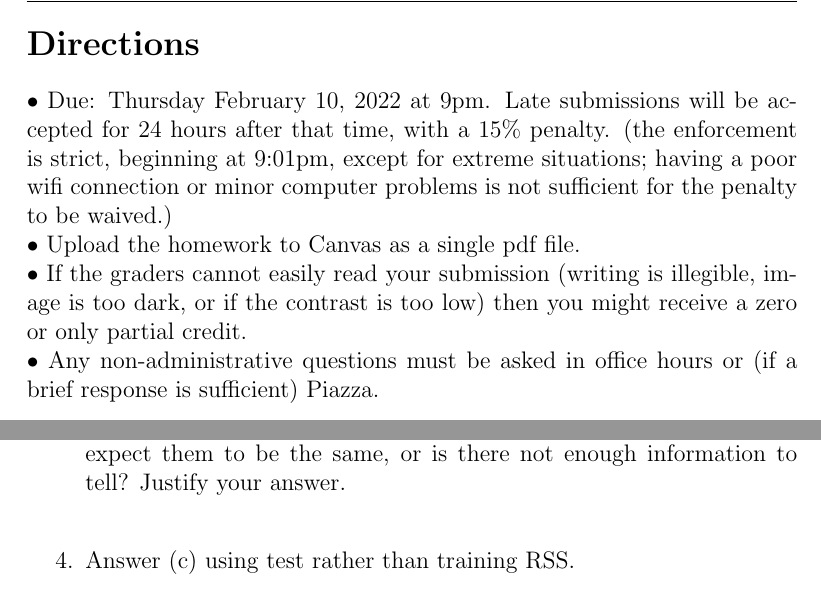
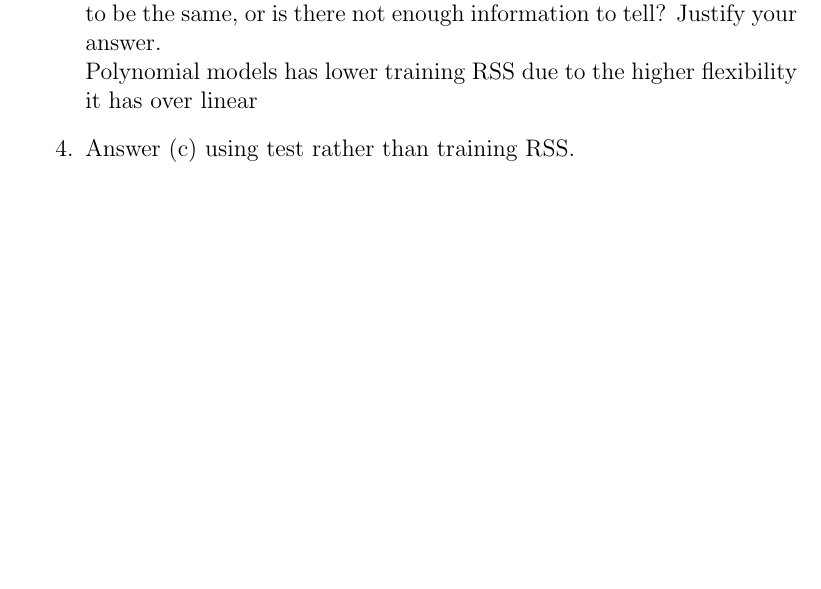
Before and after one commit to Haaduken/coms474, a LaTeX problem sheet (hw2/hw2.tex): two parts of pages 2 and 5 of 8 before the commit and part of page 4 of 7 after it, the two joined at a grey line, cut at the place of the change, the shorter picture padded with empty space. Compiled offline with pdfLaTeX.

Commit message:
to laptop

```diff
--- a/hw2/hw2.tex
+++ b/hw2/hw2.tex
@@ -36,18 +36,6 @@
 % Optional TOC
 % \tableofcontents
 % \pagebreak
-\section*{Directions}
-• Due: Thursday February 10, 2022 at 9pm. Late submissions will be accepted for
-24 hours after that time, with a 15\% penalty. (the enforcement is strict, beginning at
-9:01pm, except for extreme situations; having a poor wifi connection or minor computer
-problems is not sufficient for the penalty to be waived.)
-\\• Upload the homework to Canvas as a single pdf file.
-\\• If the graders cannot easily read your submission (writing is illegible, image is too dark,
-or if the contrast is too low) then you might receive a zero or only partial credit.
-\\• Any non-administrative questions must be asked in office hours or (if a brief response
-is sufficient) Piazza.
-
-\pagebreak
 \section*{Problem 1}
  [13 points total (6,3,4)]\\
 Book problem Chapter 3, problem 3 “Suppose we have a data set with five predictors, $X_1 = GPA, X_2 = IQ, X_3 = Level \text{ 1 for College and 0 for High School}, X_4 = \text{ Interaction between GPA and IQ, and } X_5 = \text{Interaction between GPA and Level.}$  The response is starting salary after graduation (in thousands of dollars).  Suppose we use least squares to fit the model, and get $ \hat{\beta_0} = 50, \hat{\beta_1} = 20, \hat{\beta_2} = 0.07, \hat{\beta_3} = 35, \hat{\beta_4} = 0.01, \hat{\beta_5} = -10$” \newline
@@ -92,7 +80,7 @@ Book problem Chapter 3, problem 4 “I collect a set of data (n = 100 observatio
 \begin{enumerate}
     \item Suppose that the true relationship between X and Y is linear, i.e. $Y = \beta_0 + \beta_1X + \epsilon$.  Consider the training residual sum of squares (RSS) for the linear regression, and also the training RSS for the cubic regression. Would we expect one to be lower than the other, would we expect them to be the same, or is there not enough information to tell? Justify your answer.\\ For the training data, it is harder to tell since a model with 3 features would be more flexible than a linear one, thus the RSS should be lesser in comparison. However, since it truly is linear, we may be fitting excessively and including noise/error.
     \item Answer (a) using test rather than training RSS.\\ For the test set of data, it would be expected that the RSS would be smaller for linear regression verses the cubic model and will fit the data better. RSS may have been low, but at the cost of overfitting the training data for better predicting future data.
-    \item Suppose that the true relationship between X and Y is not linear,but we don't know how far it is from linear. Consider the training RSS for the linear regression, and also the training RSS for the cubic regression. Would we expect one to be lower than the other, would we expect them to be the same, or is there not enough information to tell? Justify your answer.\\
+    \item Suppose that the true relationship between X and Y is not linear,but we don't know how far it is from linear. Consider the training RSS for the linear regression, and also the training RSS for the cubic regression. Would we expect one to be lower than the other, would we expect them to be the same, or is there not enough information to tell? Justify your answer.\\ Polynomial models has lower training RSS due to the higher flexibility it has over linear
     \item Answer (c) using test rather than training RSS.
 \end{enumerate}
 
```
Also changed, not shown: hw2/hw2.pdf.
